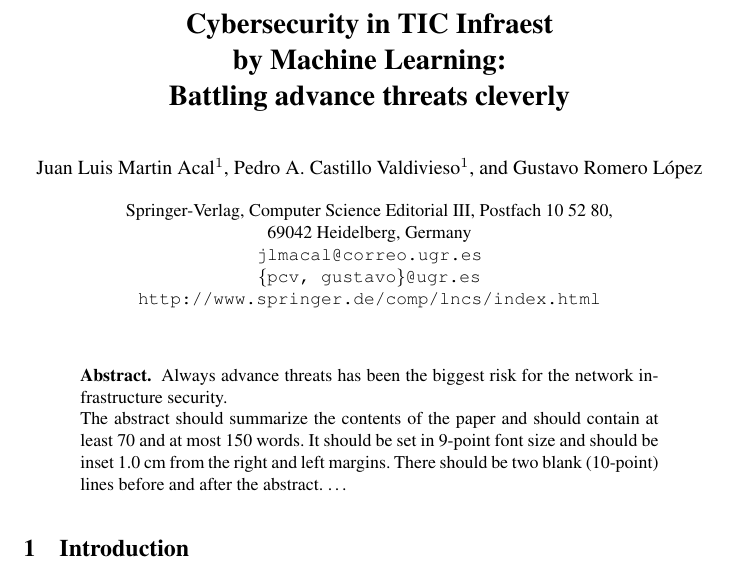
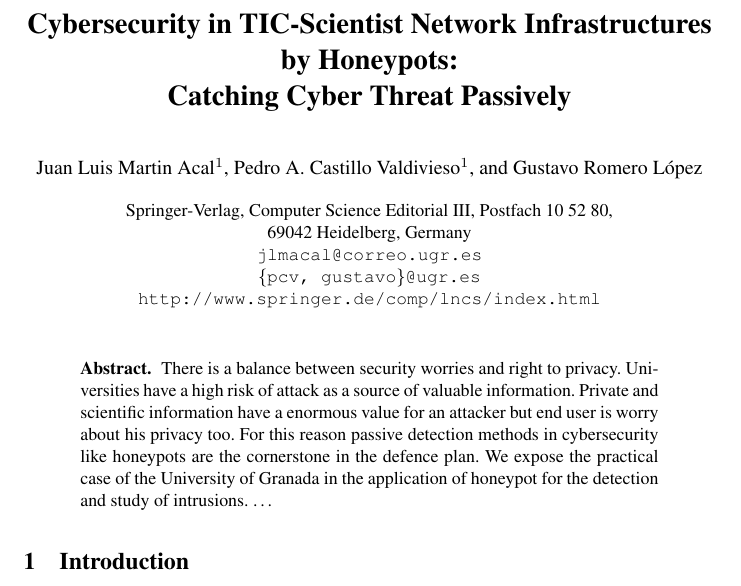
Before and after one commit to geneura-papers/2015_honey, a LaTeX paper (articuloHoneypot.tex): part of page 1 of 8, cut at the place of the change. Compiled offline with pdfLaTeX.

Commit message:
segundo commit

```diff
--- a/articuloHoneypot.tex
+++ b/articuloHoneypot.tex
@@ -9,9 +9,9 @@
 
 \mainmatter
 
-\title{Cybersecurity in TIC Infraest\\by Machine Learning:\\Battling advance threats cleverly}
+\title{Cybersecurity in TIC-Scientist Network Infrastructures\\by Honeypots:\\Catching Cyber Threat Passively}
 
-\titlerunning{The Improvement of Cybersecurity by Machine Learning}
+\titlerunning{Cybersecurity in TIC-Scientist Network Infrastructures by Honeypots}
 
 \author{Juan Luis Martin Acal\inst{1} \and Pedro A. Castillo Valdivieso\inst{1}
 \and Gustavo Romero López}
@@ -29,13 +29,7 @@ Postfach 10 52 80,\\
 \maketitle
 
 \begin{abstract}
-Always advance threats has been the biggest risk for the network infrastructure security.
-
-The abstract should summarize the contents of the paper and should
-contain at least 70 and at most 150 words. It should be set in 9-point
-font size and should be inset 1.0~cm from the right and left margins.
-There should be two blank (10-point) lines before and after the
-abstract.
+There is a balance between security worries and right to privacy. Universities have a high risk of attack as a source of valuable information. Private and scientific information have a enormous value for an attacker but end user is worry about his privacy too. For this reason passive detection methods in cybersecurity like honeypots are the cornerstone in the defence plan. We expose the practical case of the University of Granada in the application of honeypot for the detection and study of intrusions.
 \dots
 \end{abstract}
 
```
Also changed, not shown: articulo.pdf, articuloHoneypot.pdf, 5 other files.
